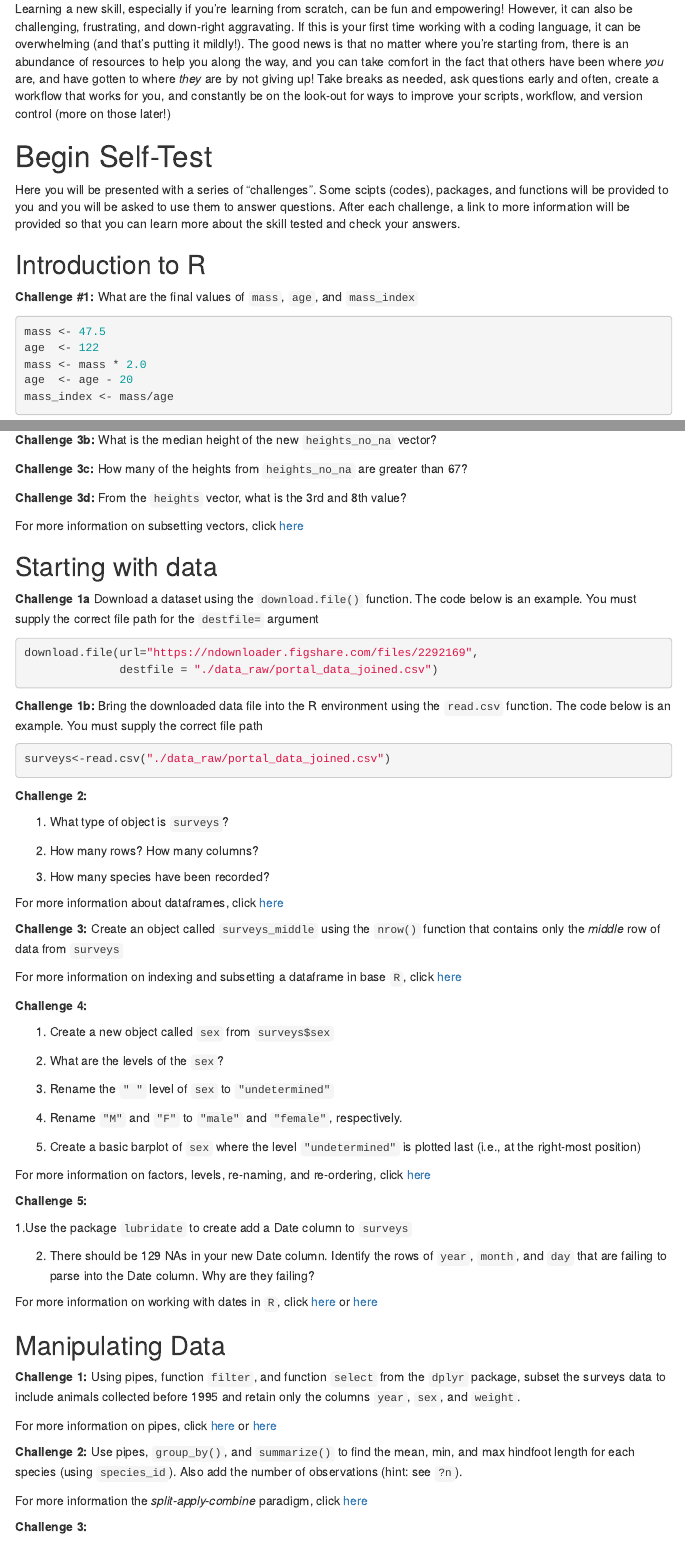
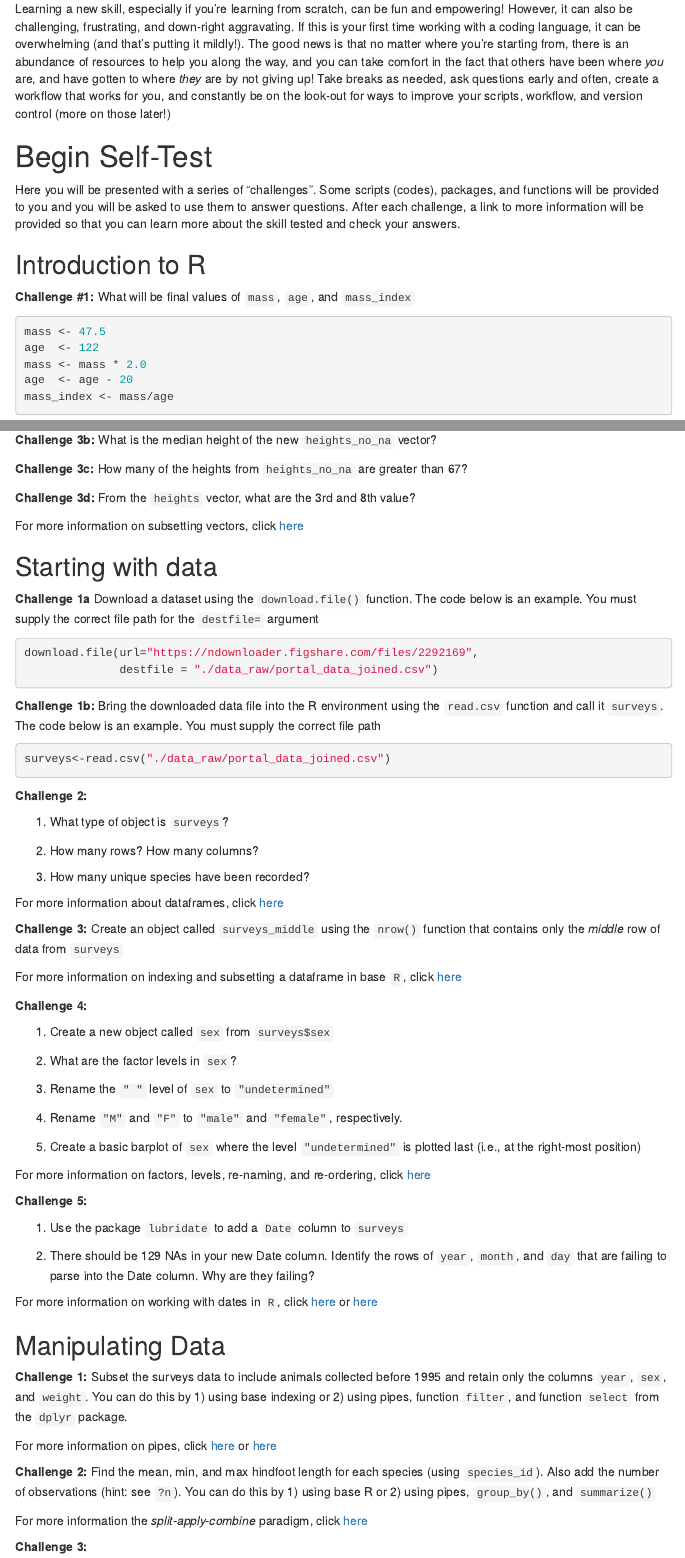
Before and after one commit to vgfield/Training-Development, an R Markdown document (R and RStudio Self-Test.Rmd): the page in a window 1100 px wide, from 780 px down, and a second part further down, joined at a grey line. Rendered offline with R 4.5, knitr and Pandoc, with nearby package versions; menus at the side of the page are left out.

Commit message:
Updates/final touches

````diff
--- a/R and RStudio Self-Test.Rmd
+++ b/R and RStudio Self-Test.Rmd
@@ -50,11 +50,11 @@ Learning a new skill, especially if you're learning from scratch, can be fun and
 
 # Begin Self-Test
 
-Here you will be presented with a series of "challenges". Some scipts (codes), packages, and functions will be provided to you and you will be asked to use them to answer questions. After each challenge, a link to more information will be provided so that you can learn more about the skill tested and check your answers.
+Here you will be presented with a series of "challenges". Some scripts (codes), packages, and functions will be provided to you and you will be asked to use them to answer questions. After each challenge, a link to more information will be provided so that you can learn more about the skill tested and check your answers.
 
 ## Introduction to R
 
-**Challenge #1:** What are the final values of `mass`, `age`, and `mass_index`
+**Challenge #1:** What will be final values of `mass`, `age`, and `mass_index`
 ```{r}
 mass <- 47.5
 age  <- 122
@@ -86,13 +86,14 @@ For more information about vectors and data types, click [here](https://datacarp
 ```{r}
 heights <- c(63, 69, 60, 65, NA, 68, 61, 70, 61, 59, 64, 69, 63, 63, NA, 72, 65, 64, 70, 63, 65)
 ```
+
 For more information about how to handle missing data, click [here](https://datacarpentry.org/R-ecology-lesson/01-intro-to-r.html#missing_data)
 
 **Challenge 3b:** What is the median height of the new `heights_no_na` vector?
 
 **Challenge 3c:** How many of the heights from `heights_no_na` are greater than 67?
 
-**Challenge 3d:** From the `heights` vector, what is the 3rd and 8th value?
+**Challenge 3d:** From the `heights` vector, what are the 3rd and 8th value?
 
 For more information on subsetting vectors, click [here](https://datacarpentry.org/R-ecology-lesson/01-intro-to-r.html#subsetting_vectors)
 
@@ -104,7 +105,8 @@ download.file(url="https://ndownloader.figshare.com/files/2292169",
               destfile = "./data_raw/portal_data_joined.csv")
 ```
 
-**Challenge 1b:** Bring the downloaded data file into the R environment using the `read.csv` function. The code below is an example. You must supply the correct file path
+**Challenge 1b:** Bring the downloaded data file into the R environment using the `read.csv` function and call it `surveys`. The code below is an example. You must supply the correct file path
+
 ```{r}
 surveys<-read.csv("./data_raw/portal_data_joined.csv")
 ```
@@ -115,7 +117,7 @@ surveys<-read.csv("./data_raw/portal_data_joined.csv")
 
 2. How many rows? How many columns?
 
-3. How many species have been recorded?
+3. How many unique species have been recorded?
 
 For more information about dataframes, click [here](https://datacarpentry.org/R-ecology-lesson/02-starting-with-data.html#what_are_data_frames)
 
@@ -127,7 +129,7 @@ For more information on indexing and subsetting a dataframe in base `R`, click [
 
 1. Create a new object called `sex` from `surveys$sex`
 
-2. What are the levels of the `sex`?
+2. What are the factor levels in `sex`?
 
 3. Rename the `" "` level of `sex` to `"undetermined"`
 
@@ -139,7 +141,7 @@ For more information on factors, levels, re-naming, and re-ordering, click [here
 
 **Challenge 5:**
 
-1.Use the package `lubridate` to create add a Date column to `surveys`
+1. Use the package `lubridate` to add a `Date` column to `surveys`
 
 2. There should be 129 NAs in your new Date column. Identify the rows of `year`, `month`, and `day` that are failing to parse into the Date column. Why are they failing?
 
@@ -147,11 +149,11 @@ For more information on working with dates in `R`, click [here](https://datacarp
 
 ## Manipulating Data
 
-**Challenge 1:** Using pipes, function `filter`, and function `select` from the `dplyr` package, subset the surveys data to include animals collected before 1995 and retain only the columns `year`, `sex`, and `weight`.
+**Challenge 1:** Subset the surveys data to include animals collected before 1995 and retain only the columns `year`, `sex`, and `weight`. You can do this by 1) using base indexing or 2) using pipes, function `filter`, and function `select` from the `dplyr` package.
 
 For more information on pipes, click [here](https://datacarpentry.org/R-ecology-lesson/03-dplyr.html#pipes) or [here](https://www.datacamp.com/community/tutorials/pipe-r-tutorial)
 
-**Challenge 2:** Use pipes, `group_by()`, and `summarize()` to find the mean, min, and max hindfoot length for each species (using `species_id`). Also add the number of observations (hint: see `?n`).
+**Challenge 2:** Find the mean, min, and max hindfoot length for each species (using `species_id`). Also add the number of observations (hint: see `?n`). You can do this by 1) using base R or 2) using pipes, `group_by()`, and `summarize()`
 
 For more information the *split-apply-combine* paradigm, click [here](https://datacarpentry.org/R-ecology-lesson/03-dplyr.html#split-apply-combine_data_analysis_and_the_summarize()_function)
 
````
Also changed, not shown: Version Control.Rmd (+4 -5 lines), R-and-RStudio-Self-Test.html, R and RStudio Self-Test.Rmd (6 more changed lines), 1 other file.
